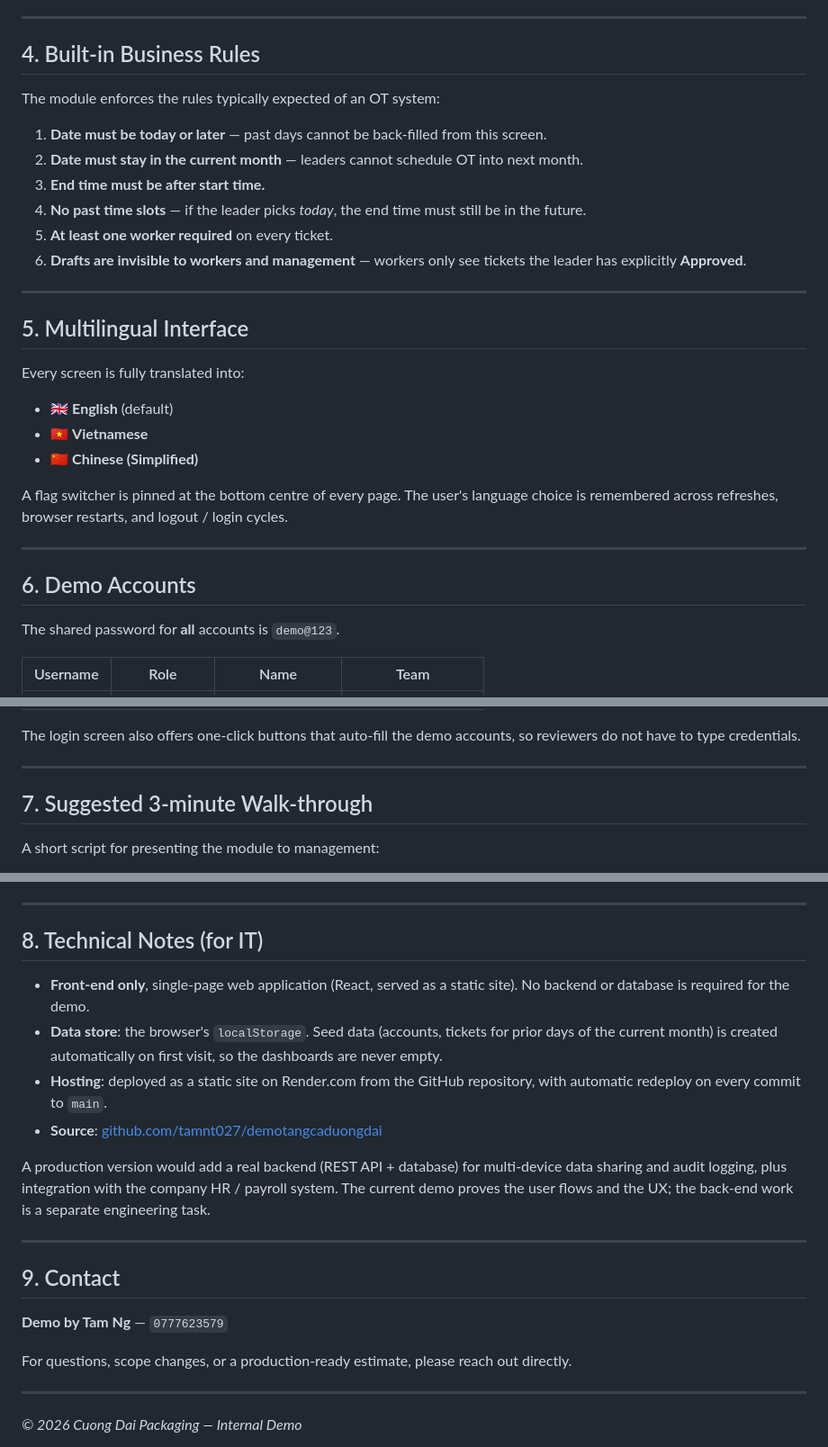
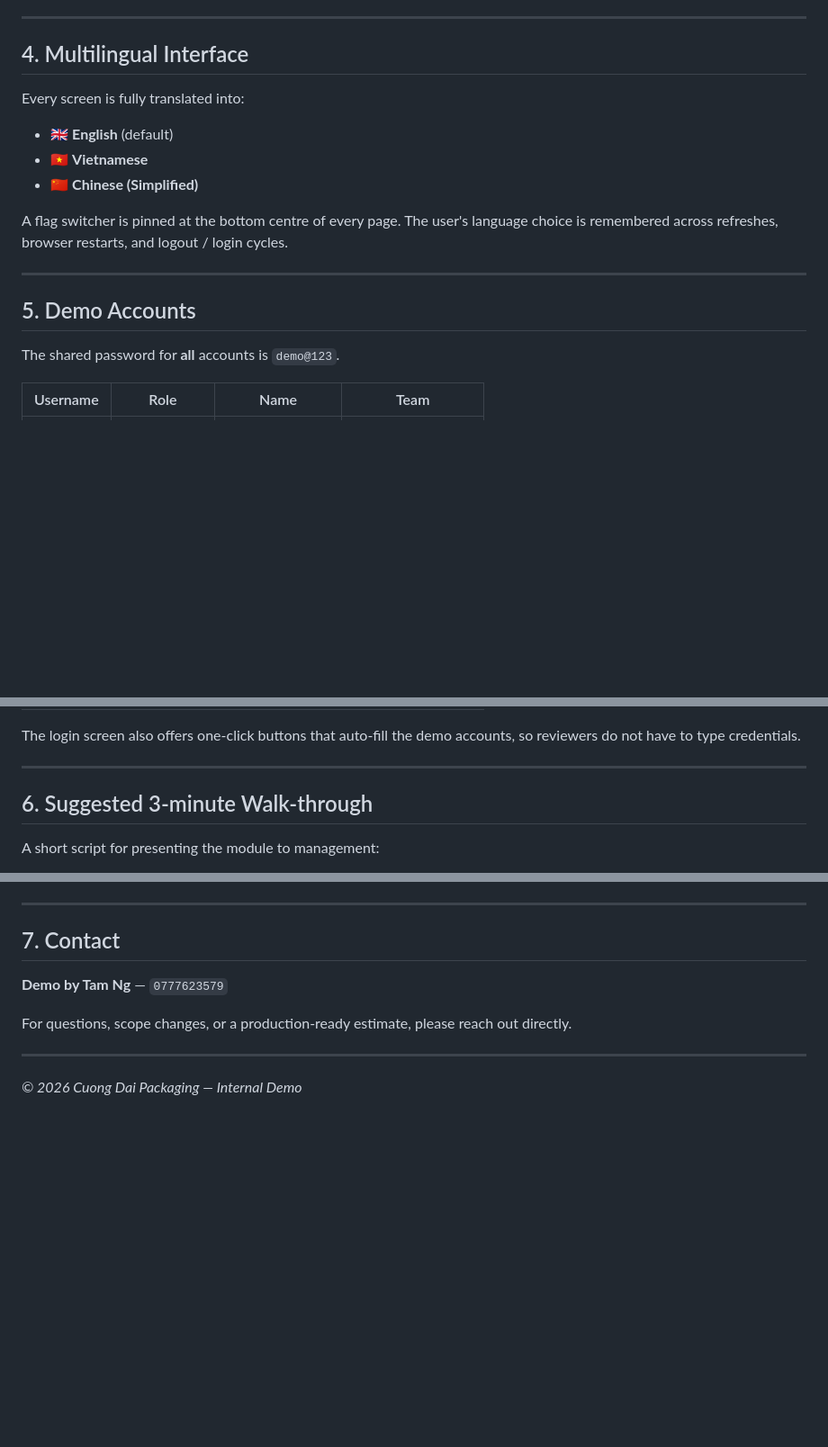
Before and after one commit to tamnt027/demotangcaduongdai, a Markdown page: README.md, 3 parts joined by grey strips. Shown at 90% size. Rendered like a GitHub page; blank space fills up the shorter version.

Commit message:
Trim README: drop business-rules and tech-notes sections
Removed sections 4 (Built-in Business Rules) and 8 (Technical Notes)
to keep the management-facing overview focused on roles, features,
i18n, accounts, and the walk-through. Remaining sections renumbered.

Co-Authored-By: Claude Opus 4.7 (1M context) <noreply@anthropic.com>

```diff
--- a/README.md
+++ b/README.md
@@ -83,24 +83,7 @@ dashboard the moment they sign in.
 
 ---
 
-## 4. Built-in Business Rules
-
-The module enforces the rules typically expected of an OT system:
-
-1. **Date must be today or later** — past days cannot be back-filled from
-   this screen.
-2. **Date must stay in the current month** — leaders cannot schedule OT
-   into next month.
-3. **End time must be after start time.**
-4. **No past time slots** — if the leader picks *today*, the end time
-   must still be in the future.
-5. **At least one worker required** on every ticket.
-6. **Drafts are invisible to workers and management** — workers only see
-   tickets the leader has explicitly **Approved**.
-
----
-
-## 5. Multilingual Interface
+## 4. Multilingual Interface
 
 Every screen is fully translated into:
 
@@ -114,7 +97,7 @@ logout / login cycles.
 
 ---
 
-## 6. Demo Accounts
+## 5. Demo Accounts
 
 The shared password for **all** accounts is `demo@123`.
 
@@ -137,7 +120,7 @@ accounts, so reviewers do not have to type credentials.
 
 ---
 
-## 7. Suggested 3-minute Walk-through
+## 6. Suggested 3-minute Walk-through
 
 A short script for presenting the module to management:
 
@@ -156,26 +139,7 @@ A short script for presenting the module to management:
 
 ---
 
-## 8. Technical Notes (for IT)
-
-- **Front-end only**, single-page web application (React, served as a
-  static site). No backend or database is required for the demo.
-- **Data store**: the browser's `localStorage`. Seed data (accounts,
-  tickets for prior days of the current month) is created automatically
-  on first visit, so the dashboards are never empty.
-- **Hosting**: deployed as a static site on Render.com from the GitHub
-  repository, with automatic redeploy on every commit to `main`.
-- **Source**:
-  [github.com/tamnt027/demotangcaduongdai](https://github.com/tamnt027/demotangcaduongdai)
-
-A production version would add a real backend (REST API + database) for
-multi-device data sharing and audit logging, plus integration with the
-company HR / payroll system. The current demo proves the user flows and
-the UX; the back-end work is a separate engineering task.
-
----
-
-## 9. Contact
+## 7. Contact
 
 **Demo by Tam Ng** — `0777623579`
 
```
